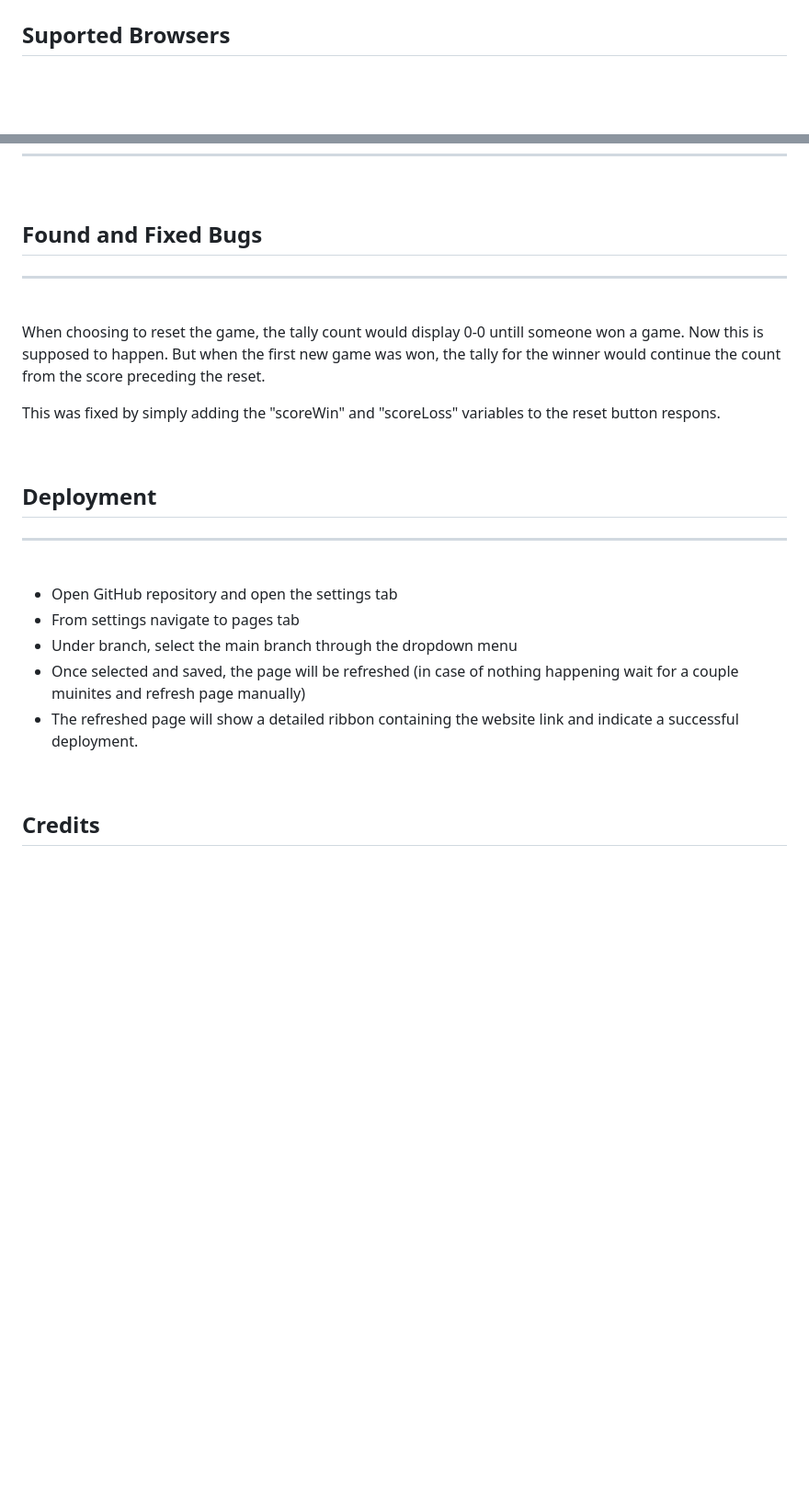
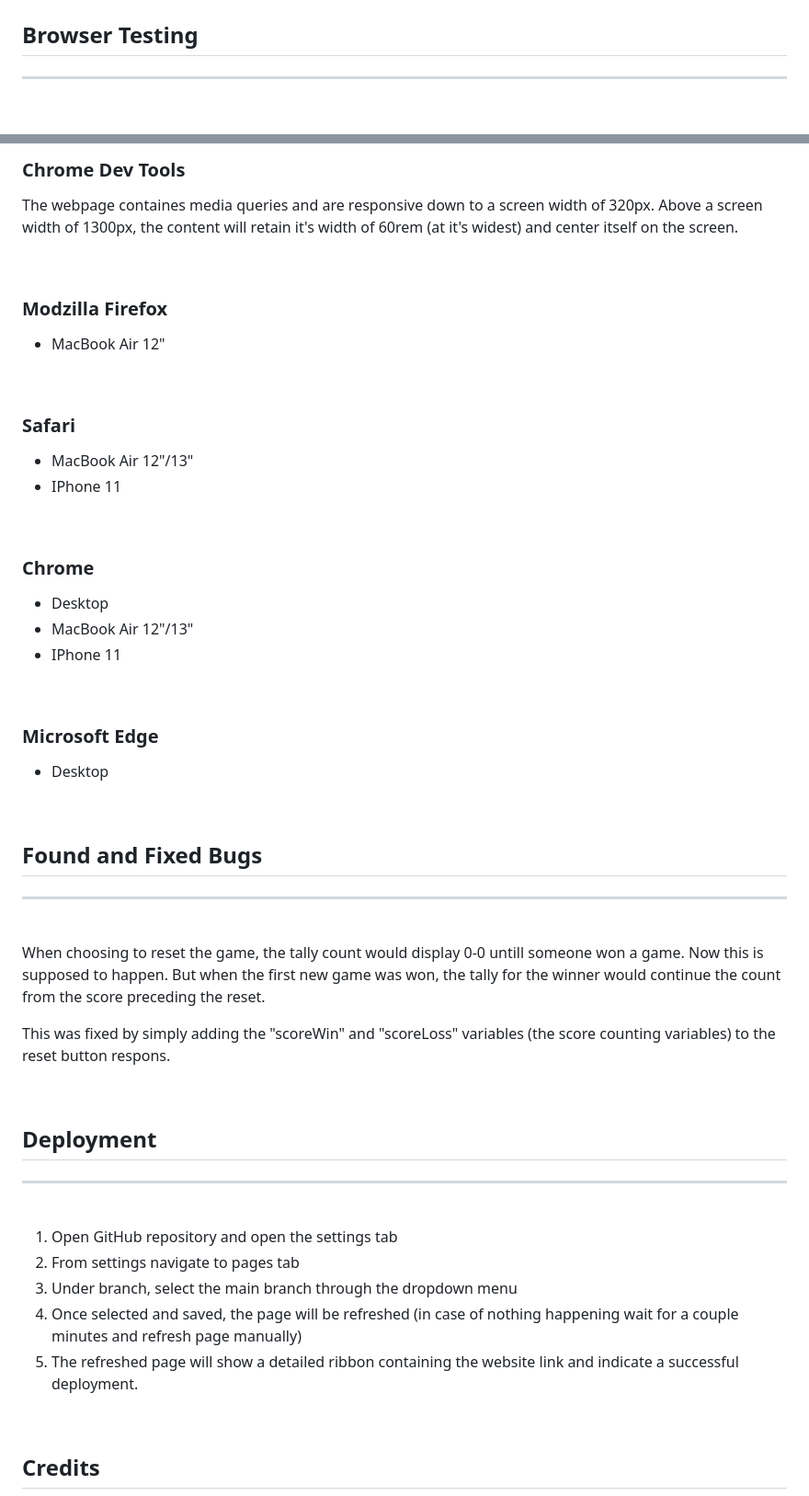
Before and after one commit to OogieOrange/project2-rps, a Markdown page: README.md, 2 parts joined by grey strips. Shown at 92% size. Drawn GitHub-style; blank space fills up the shorter version.

Commit message:
Add browser testing to md file

```diff
--- a/README.md
+++ b/README.md
@@ -129,6 +129,6 @@ The websites code has been tested and validated through W3C Validator, W3C jigsa
 
 <br>
 
-## Suported Browsers
+## Browser Testing
 ---
 
@@ -135,4 +136,34 @@ The websites code has been tested and validated through W3C Validator, W3C jigsa
 
+### Chrome Dev Tools
+
+The webpage containes media queries and are responsive down to a screen width of 320px. Above a screen width of 1300px, the content will retain it's width of 60rem (at it's widest) and center itself on the screen.
+
+<br>
+
+### Modzilla Firefox
+
+- MacBook Air 12"
+
+<br>
+
+### Safari
+
+- MacBook Air 12"/13"
+- IPhone 11
+
+<br>
+
+### Chrome
+
+- Desktop
+- MacBook Air 12"/13"
+- IPhone 11
+
+<br>
+
+### Microsoft Edge
+
+- Desktop
 
 <br>
 
@@ -143,7 +174,7 @@ The websites code has been tested and validated through W3C Validator, W3C jigsa
 
  When choosing to reset the game, the tally count would display 0-0 untill someone won a game. Now this is supposed to happen. But when the first new game was won, the tally for the winner would continue the count from the score preceding the reset.
 
- This was fixed by simply adding the "scoreWin" and "scoreLoss" variables to the reset button respons.
+ This was fixed by simply adding the "scoreWin" and "scoreLoss" variables (the score counting variables) to the reset button respons.
 
 <br>
 
@@ -152,11 +183,11 @@ The websites code has been tested and validated through W3C Validator, W3C jigsa
 
 <br>
 
-- Open GitHub repository and open the settings tab
-- From settings navigate to pages tab
-- Under branch, select the main branch through the dropdown menu
-- Once selected and saved, the page will be refreshed (in case of nothing happening wait for a couple muinites and refresh page manually)
-- The refreshed page will show a detailed ribbon containing the website link and indicate a successful deployment.
+1. Open GitHub repository and open the settings tab
+2. From settings navigate to pages tab
+3. Under branch, select the main branch through the dropdown menu
+4. Once selected and saved, the page will be refreshed (in case of nothing happening wait for a couple minutes and refresh page manually)
+5. The refreshed page will show a detailed ribbon containing the website link and indicate a successful deployment.
 
 <br>
 
```
Also changed, not shown: other parts of README.md (+1 -0 lines).
